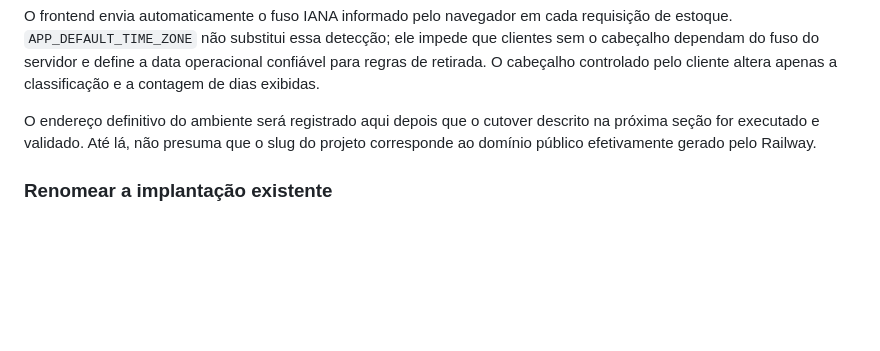
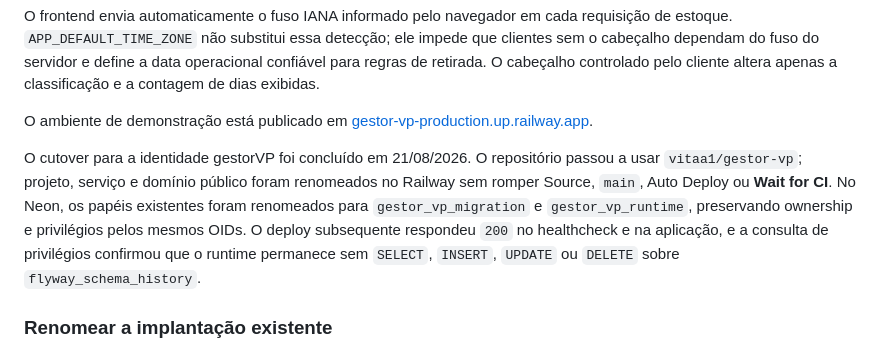
Before and after one commit to vitaa1/gestor-vp, a Markdown page: docs/publicacao.md, the part around the change. Rendered like a GitHub page; blank space fills up the shorter version.

```diff
--- a/docs/publicacao.md
+++ b/docs/publicacao.md
@@ -135,10 +135,17 @@ impede que clientes sem o cabeçalho dependam do fuso do servidor e define a
 data operacional confiável para regras de retirada. O cabeçalho controlado pelo
 cliente altera apenas a classificação e a contagem de dias exibidas.
 
-O endereço definitivo do ambiente será registrado aqui depois que o cutover
-descrito na próxima seção for executado e validado. Até lá, não presuma que o
-slug do projeto corresponde ao domínio público efetivamente gerado pelo
-Railway.
+O ambiente de demonstração está publicado em
+[gestor-vp-production.up.railway.app](https://gestor-vp-production.up.railway.app/).
+
+O cutover para a identidade gestorVP foi concluído em 21/08/2026. O repositório
+passou a usar `vitaa1/gestor-vp`; projeto, serviço e domínio público foram
+renomeados no Railway sem romper Source, `main`, Auto Deploy ou **Wait for CI**.
+No Neon, os papéis existentes foram renomeados para `gestor_vp_migration` e
+`gestor_vp_runtime`, preservando ownership e privilégios pelos mesmos OIDs. O
+deploy subsequente respondeu `200` no healthcheck e na aplicação, e a consulta
+de privilégios confirmou que o runtime permanece sem `SELECT`, `INSERT`,
+`UPDATE` ou `DELETE` sobre `flyway_schema_history`.
 
 ### Renomear a implantação existente
 
```
Also changed, not shown: README.md (+4 -4 lines), docs/roadmap-mvp.md (+11 -0 lines).
